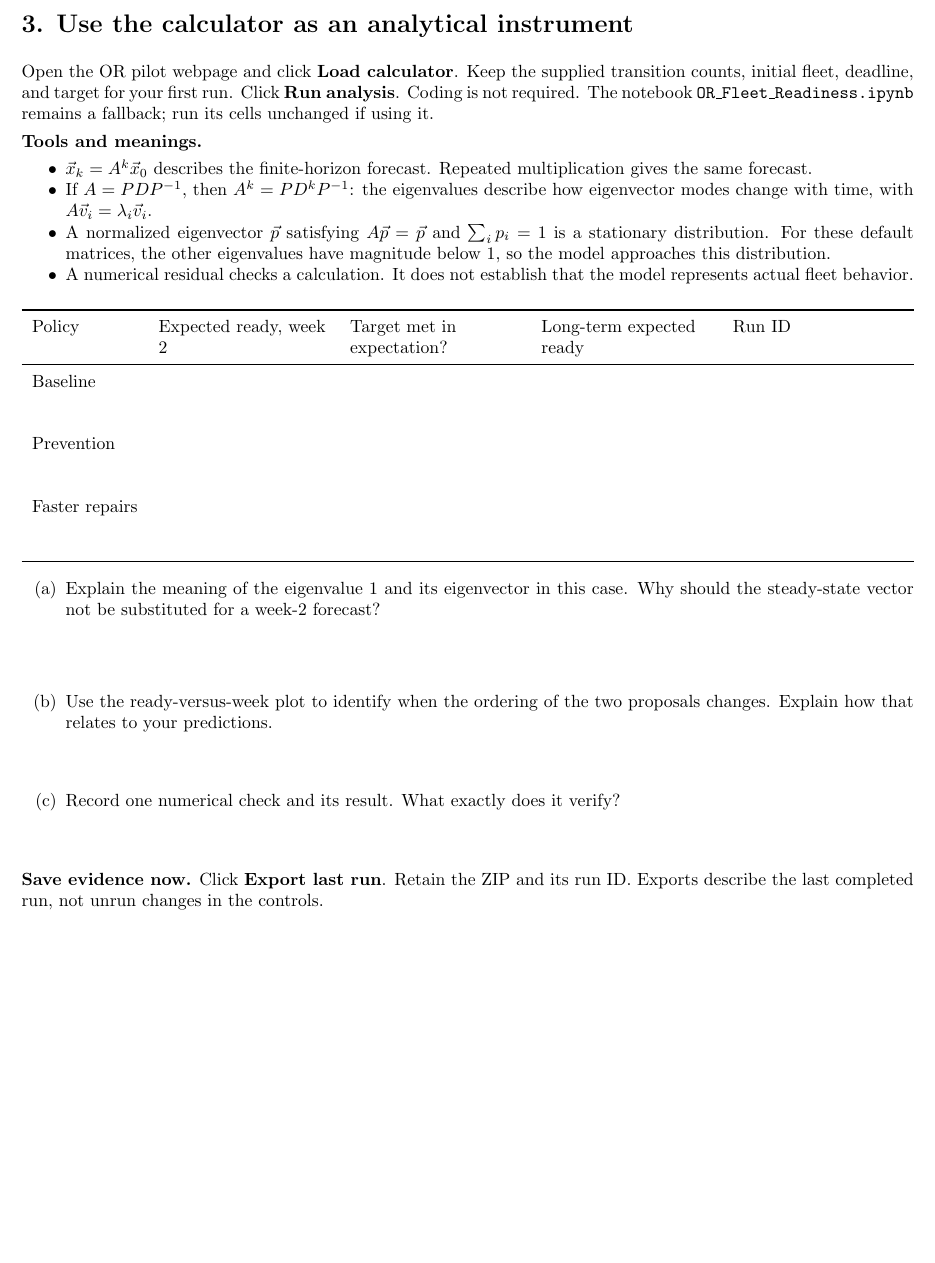
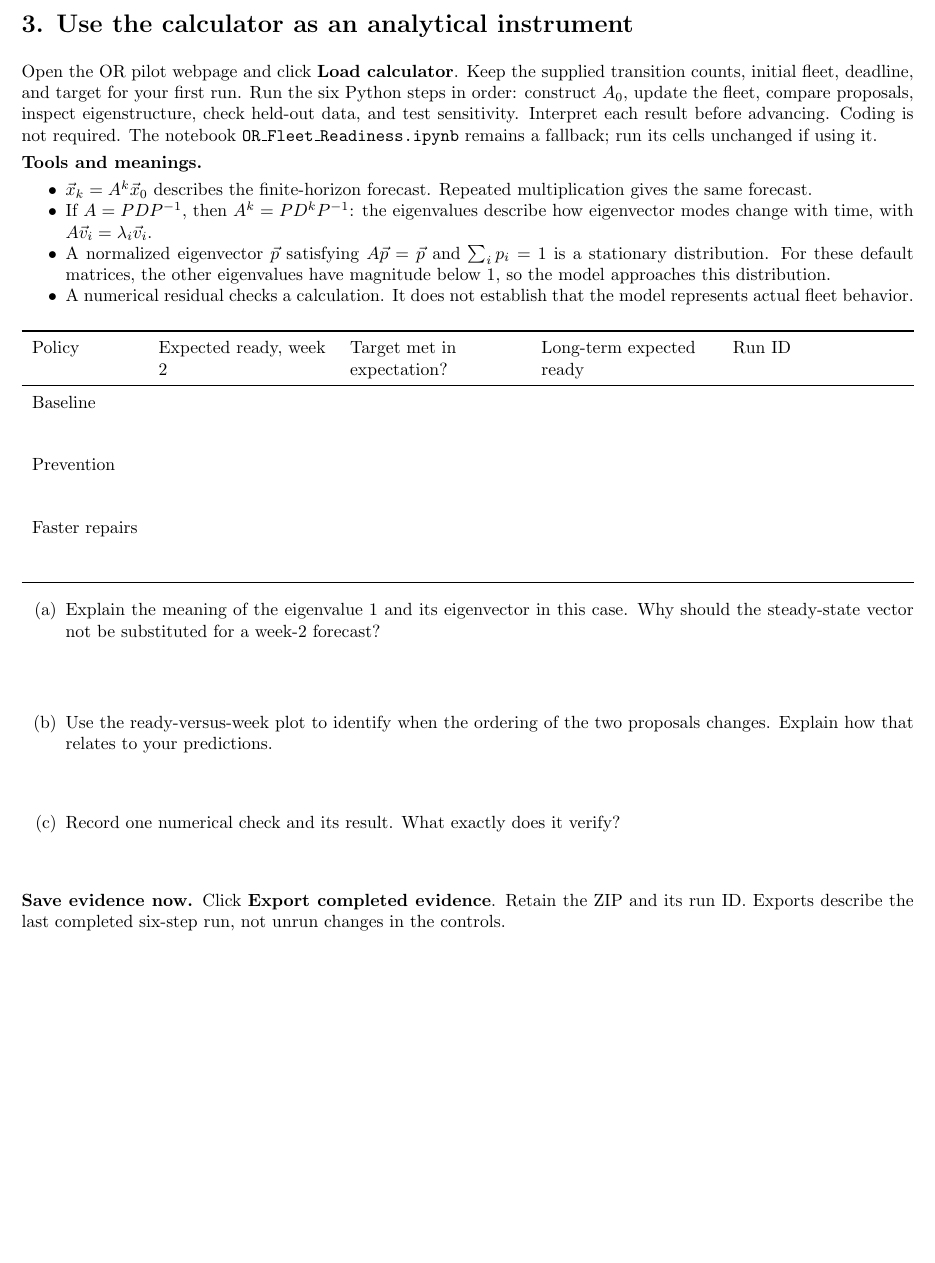
Before and after one commit to Joseph-Dorta/Joseph-Dorta.github.io, a LaTeX document (ma371/project1/or/OR_Guided_Inquiry.tex): part of page 3 of 5, cut so that both start at the same text, the shorter picture padded with empty space. Compiled offline with pdfLaTeX.

Commit message:
Scaffold OR calculator: OR_Guided_Inquiry.tex

```diff
--- a/ma371/project1/or/OR_Guided_Inquiry.tex
+++ b/ma371/project1/or/OR_Guided_Inquiry.tex
@@ -92,7 +92,7 @@ Rates are assumed constant; effects begin immediately; states are exclusive and
 
 \newpage
 \section*{3. Use the calculator as an analytical instrument}
-Open the OR pilot webpage and click \textbf{Load calculator}. Keep the supplied transition counts, initial fleet, deadline, and target for your first run. Click \textbf{Run analysis}. Coding is not required. The notebook \texttt{OR\_Fleet\_Readiness.ipynb} remains a fallback; run its cells unchanged if using it.
+Open the OR pilot webpage and click \textbf{Load calculator}. Keep the supplied transition counts, initial fleet, deadline, and target for your first run. Run the six Python steps in order: construct $A_0$, update the fleet, compare proposals, inspect eigenstructure, check held-out data, and test sensitivity. Interpret each result before advancing. Coding is not required. The notebook \texttt{OR\_Fleet\_Readiness.ipynb} remains a fallback; run its cells unchanged if using it.
 
 \textbf{Tools and meanings.}
 \begin{itemize}[nosep]
@@ -120,7 +120,7 @@ Faster repairs &&&&\\[0.3in]
 \item Record one numerical check and its result. What exactly does it verify?
 \spacefor{0.4in}
 \end{enumerate}
-\textbf{Save evidence now.} Click \textbf{Export last run}. Retain the ZIP and its run ID. Exports describe the last completed run, not unrun changes in the controls.
+\textbf{Save evidence now.} Click \textbf{Export completed evidence}. Retain the ZIP and its run ID. Exports describe the last completed six-step run, not unrun changes in the controls.
 
 \newpage
 \section*{4. Challenge the result}
```
